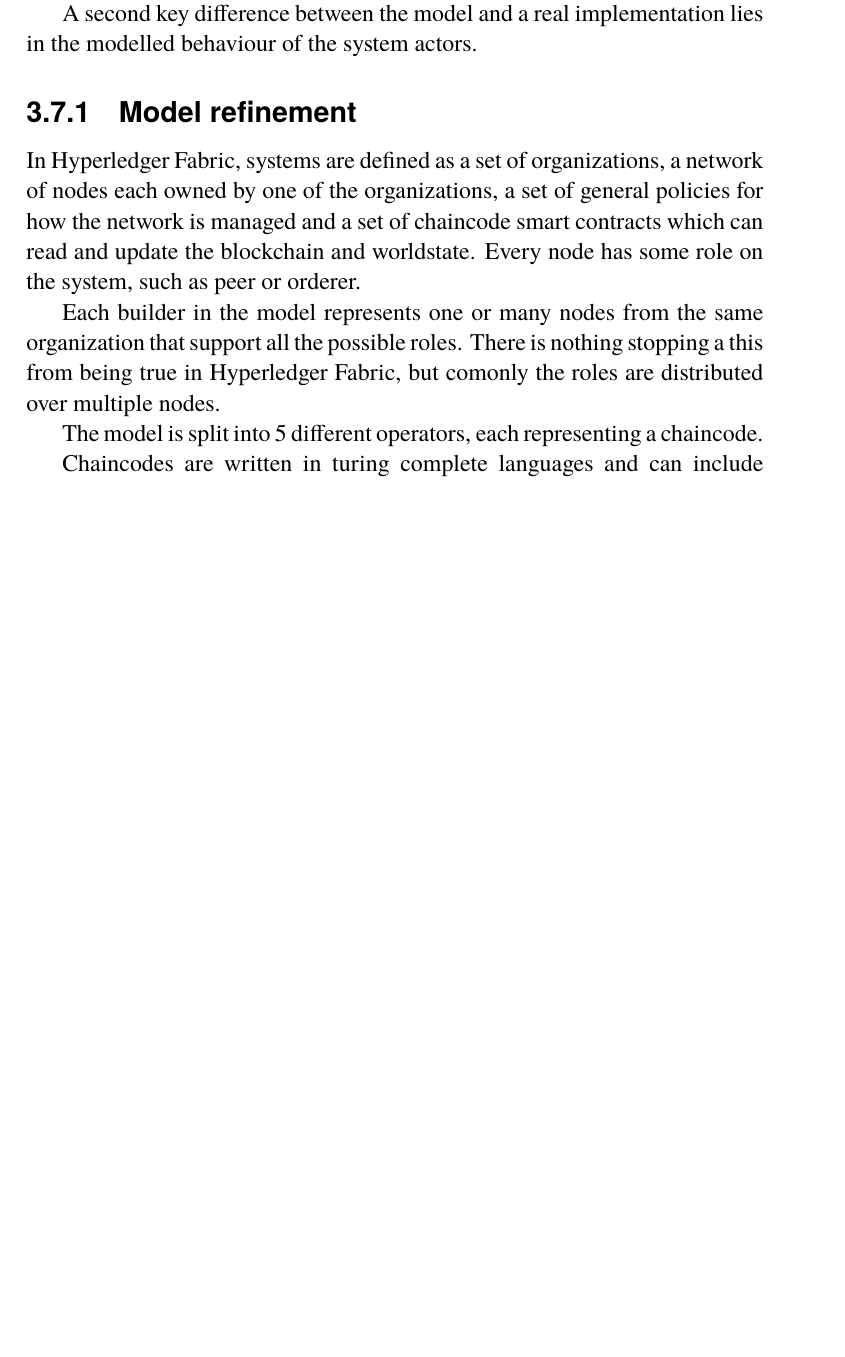
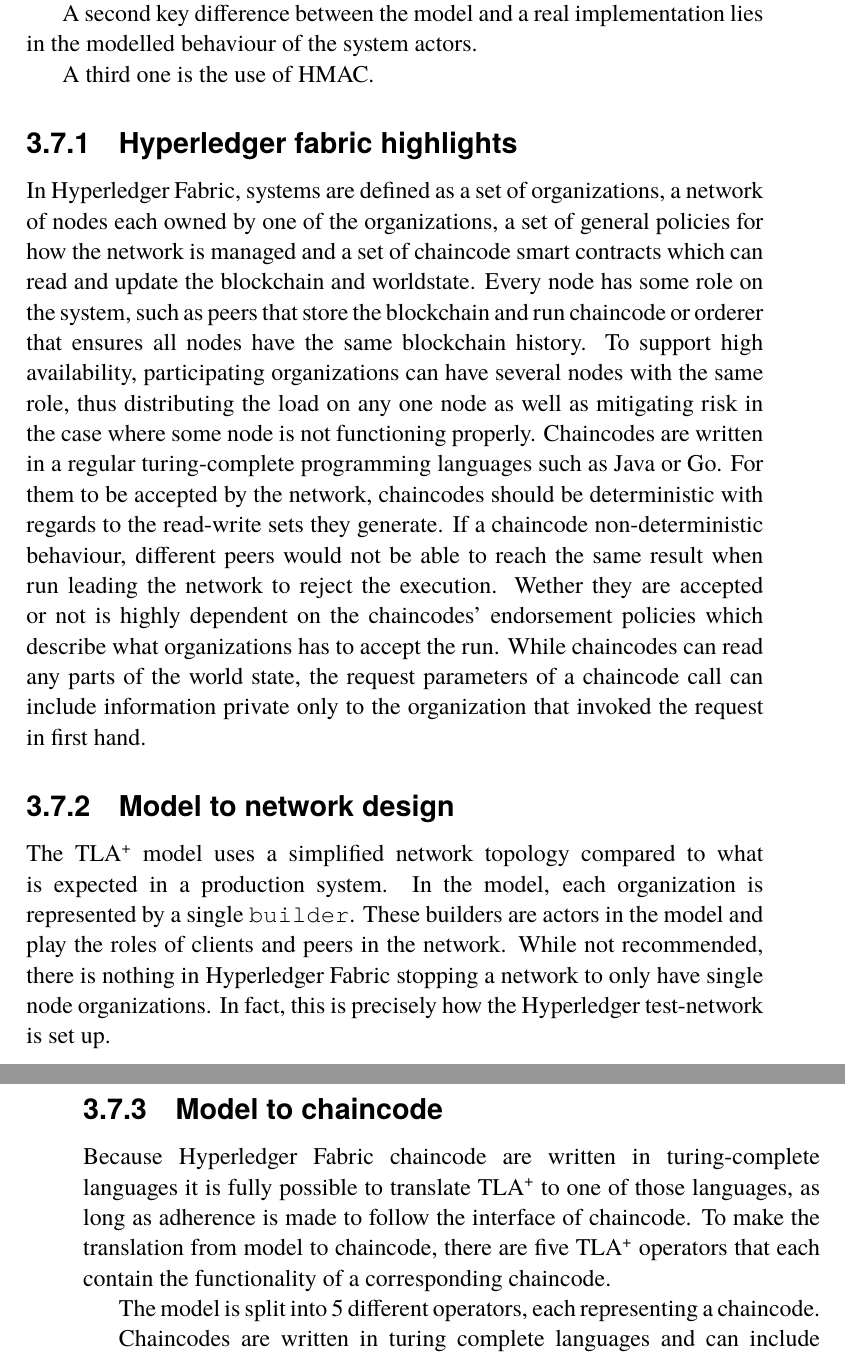
Before and after one commit to johanmoritz/DA231X-Degree_project, a LaTeX thesis (thesis/main.tex): part of page 51 of 67 before the commit and two parts of pages 51 and 52 of 69 after it, the two joined at a grey line, cut so that both start at the same text, the shorter picture padded with empty space. The pictures show the PDF file thesis/main.pdf that the author committed with the source.

Commit message:
Update Fabric notes relevant to model translation

```diff
--- a/thesis/main.tex
+++ b/thesis/main.tex
@@ -1389,11 +1389,19 @@
 
 A second key difference between the model and a real implementation lies in the modelled behaviour of the system actors.
 
-\subsection{Model refinement}
-
-In Hyperledger Fabric, systems are defined as a set of organizations, a network of nodes each owned by one of the organizations, a set of general policies for how the network is managed and a set of chaincode smart contracts which can read and update the blockchain and worldstate. Every node has some role on the system, such as peer or orderer.
-
-Each builder in the model represents one or many nodes from the same organization that support all the possible roles. There is nothing stopping a this from being true in Hyperledger Fabric, but comonly the roles are distributed over multiple nodes.
+A third one is the use of HMAC.
+
+\subsection{Hyperledger fabric highlights}
+
+In Hyperledger Fabric, systems are defined as a set of organizations, a network of nodes each owned by one of the organizations, a set of general policies for how the network is managed and a set of chaincode smart contracts which can read and update the blockchain and worldstate. Every node has some role on the system, such as peers that store the blockchain and run chaincode or orderer that ensures all nodes have the same blockchain history. To support high availability, participating organizations can have several nodes with the same role, thus distributing the load on any one node as well as mitigating risk in the case where some node is not functioning properly. Chaincodes are written in a regular turing-complete programming languages such as Java or Go. For them to be accepted by the network, chaincodes should be deterministic with regards to the read-write sets they generate. If a chaincode non-deterministic behaviour, different peers would not be able to reach the same result when run leading the network to reject the execution. Wether they are accepted or not is highly dependent on the chaincodes' endorsement policies which describe what organizations has to accept the run. While chaincodes can read any parts of the world state, the request parameters of a chaincode call can include information private only to the organization that invoked the request in first hand.
+
+\subsection{Model to network design}
+The TLA\textsuperscript+ model uses a simplified network topology compared to what is expected in a production system. In the model, each organization is represented by a single \texttt{builder}. These builders are actors in the model and play the roles of clients and peers in the network. While not recommended, there is nothing in Hyperledger Fabric stopping a network to only have single node organizations. In fact, this is precisely how the Hyperledger test-network is set up.
+
+\subsection{Model to chaincode}
+
+Because Hyperledger Fabric chaincode are written in turing-complete languages it is fully possible to translate TLA\textsuperscript+ to one of those languages, as long as adherence is made to follow the interface of chaincode.
+To make the translation from model to chaincode, there are five TLA\textsuperscript+ operators that each contain the functionality of a corresponding chaincode.
 
 The model is split into 5 different operators, each representing a chaincode.
 
```
Also changed, not shown: thesis/main.pdf.
